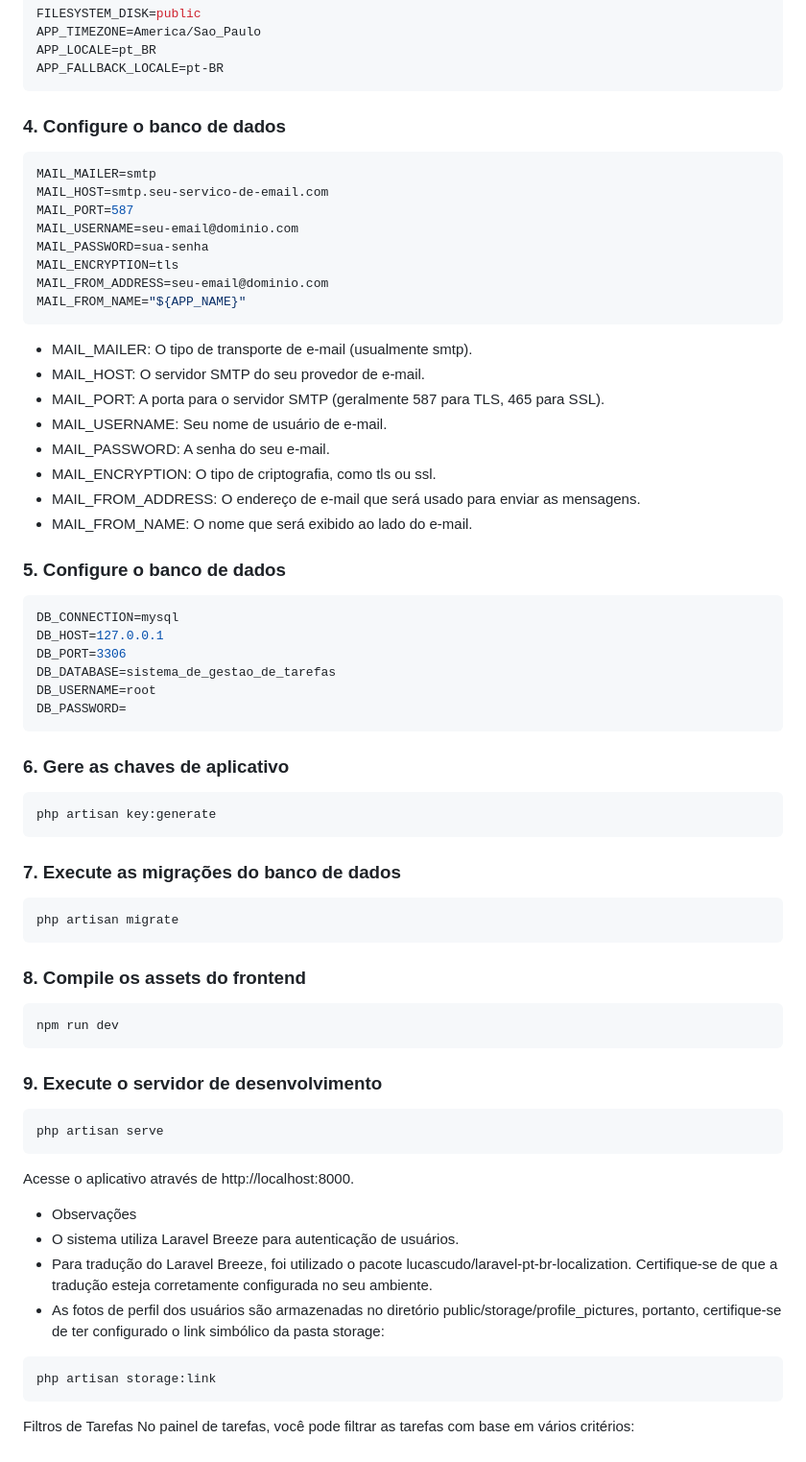
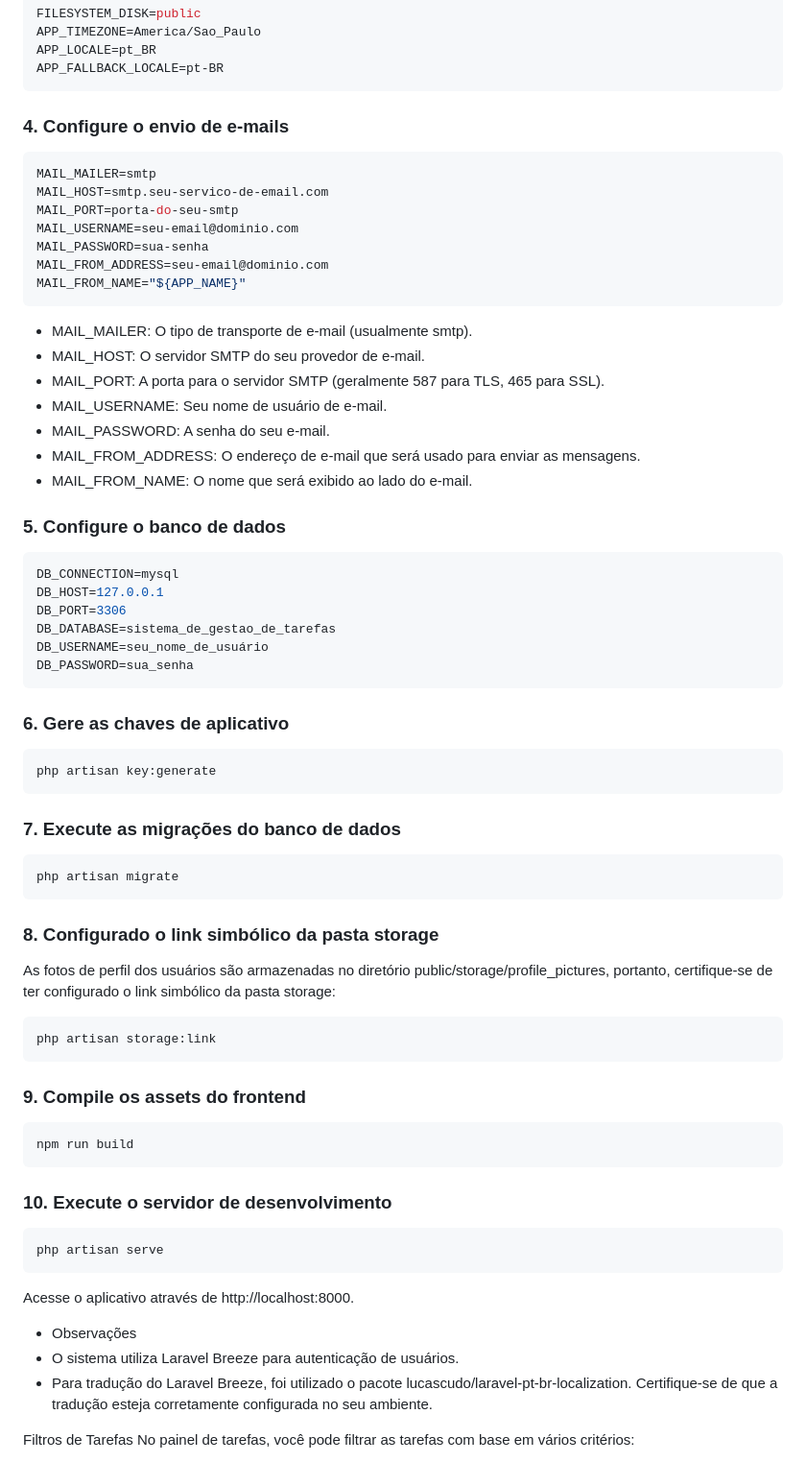
Before and after one commit to FelipeSDS23/sistema-de-gestao-de-tarefas, a Markdown page: README.md, the part around the change. Shown: that part at 96% size. GitHub-like rendering.

Commit message:
README atualizado

````diff
--- a/README.md
+++ b/README.md
@@ -74,15 +74,14 @@ APP_LOCALE=pt_BR
 APP_FALLBACK_LOCALE=pt-BR
 ```
 
-### 4. Configure o banco de dados
+### 4. Configure o envio de e-mails
 
 ```bash
 MAIL_MAILER=smtp
 MAIL_HOST=smtp.seu-servico-de-email.com
-MAIL_PORT=587
+MAIL_PORT=porta-do-seu-smtp
 MAIL_USERNAME=seu-email@dominio.com
 MAIL_PASSWORD=sua-senha
-MAIL_ENCRYPTION=tls
 MAIL_FROM_ADDRESS=seu-email@dominio.com
 MAIL_FROM_NAME="${APP_NAME}"
 ```
@@ -92,7 +91,6 @@ MAIL_FROM_NAME="${APP_NAME}"
 * MAIL_PORT: A porta para o servidor SMTP (geralmente 587 para TLS, 465 para SSL).
 * MAIL_USERNAME: Seu nome de usuário de e-mail.
 * MAIL_PASSWORD: A senha do seu e-mail.
-* MAIL_ENCRYPTION: O tipo de criptografia, como tls ou ssl.
 * MAIL_FROM_ADDRESS: O endereço de e-mail que será usado para enviar as mensagens.
 * MAIL_FROM_NAME: O nome que será exibido ao lado do e-mail.
 
@@ -103,8 +101,8 @@ DB_CONNECTION=mysql
 DB_HOST=127.0.0.1
 DB_PORT=3306
 DB_DATABASE=sistema_de_gestao_de_tarefas
-DB_USERNAME=root
-DB_PASSWORD=
+DB_USERNAME=seu_nome_de_usuário
+DB_PASSWORD=sua_senha
 ```
 
 ### 6. Gere as chaves de aplicativo
@@ -119,13 +117,21 @@ php artisan key:generate
 php artisan migrate
 ```
 
-### 8. Compile os assets do frontend
+### 8. Configurado o link simbólico da pasta storage
+
+As fotos de perfil dos usuários são armazenadas no diretório public/storage/profile_pictures, portanto, certifique-se de ter configurado o link simbólico da pasta storage:
 
 ```bash
-npm run dev
+php artisan storage:link
 ```
 
-### 9. Execute o servidor de desenvolvimento
+### 9. Compile os assets do frontend
+
+```bash
+npm run build
+```
+
+### 10. Execute o servidor de desenvolvimento
 
 ```bash
 php artisan serve
@@ -136,11 +142,7 @@ Acesse o aplicativo através de http://localhost:8000.
 * Observações
 * O sistema utiliza Laravel Breeze para autenticação de usuários.
 * Para tradução do Laravel Breeze, foi utilizado o pacote lucascudo/laravel-pt-br-localization. Certifique-se de que a tradução esteja corretamente configurada no seu ambiente.
-* As fotos de perfil dos usuários são armazenadas no diretório public/storage/profile_pictures, portanto, certifique-se de ter configurado o link simbólico da pasta storage:
 
-```bash
-php artisan storage:link
-```
 Filtros de Tarefas
 No painel de tarefas, você pode filtrar as tarefas com base em vários critérios:
 
````
